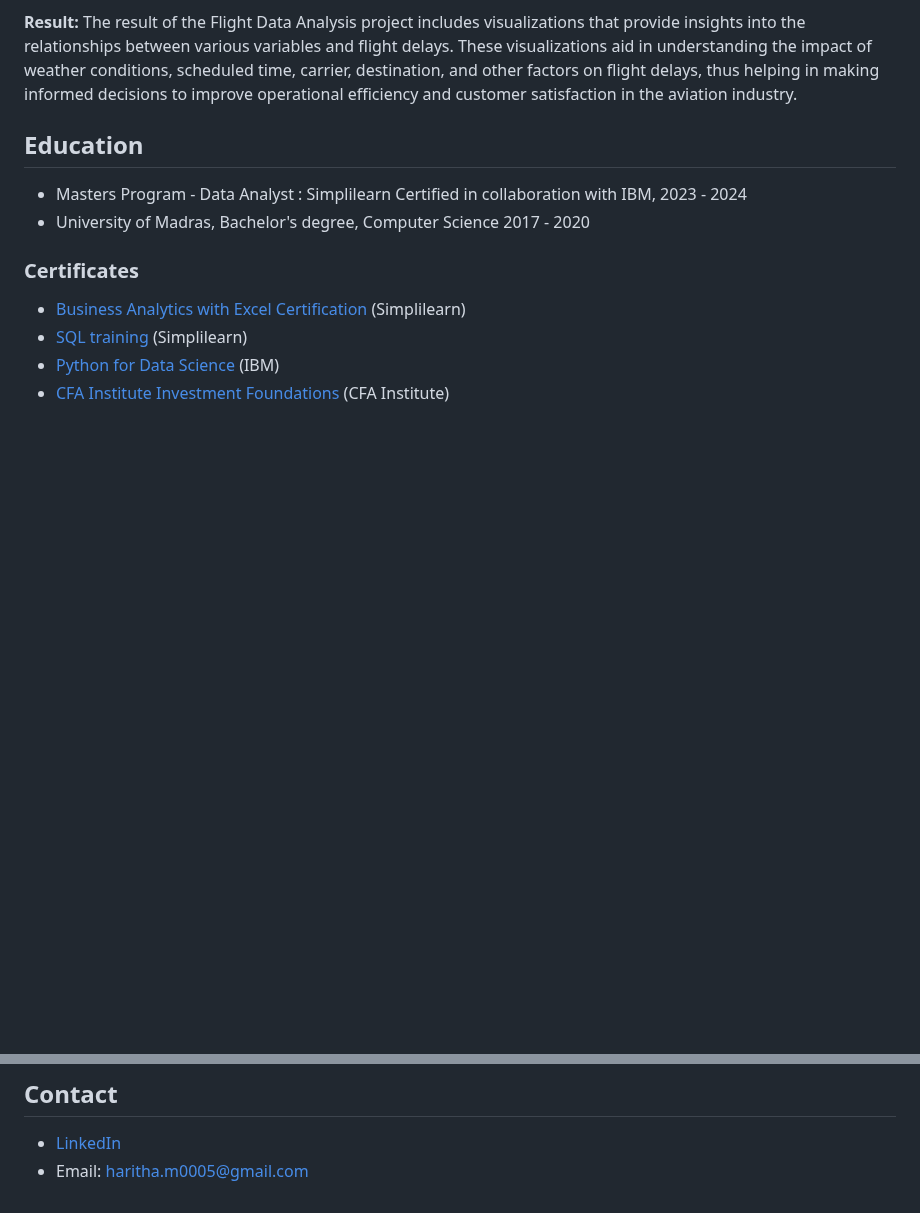
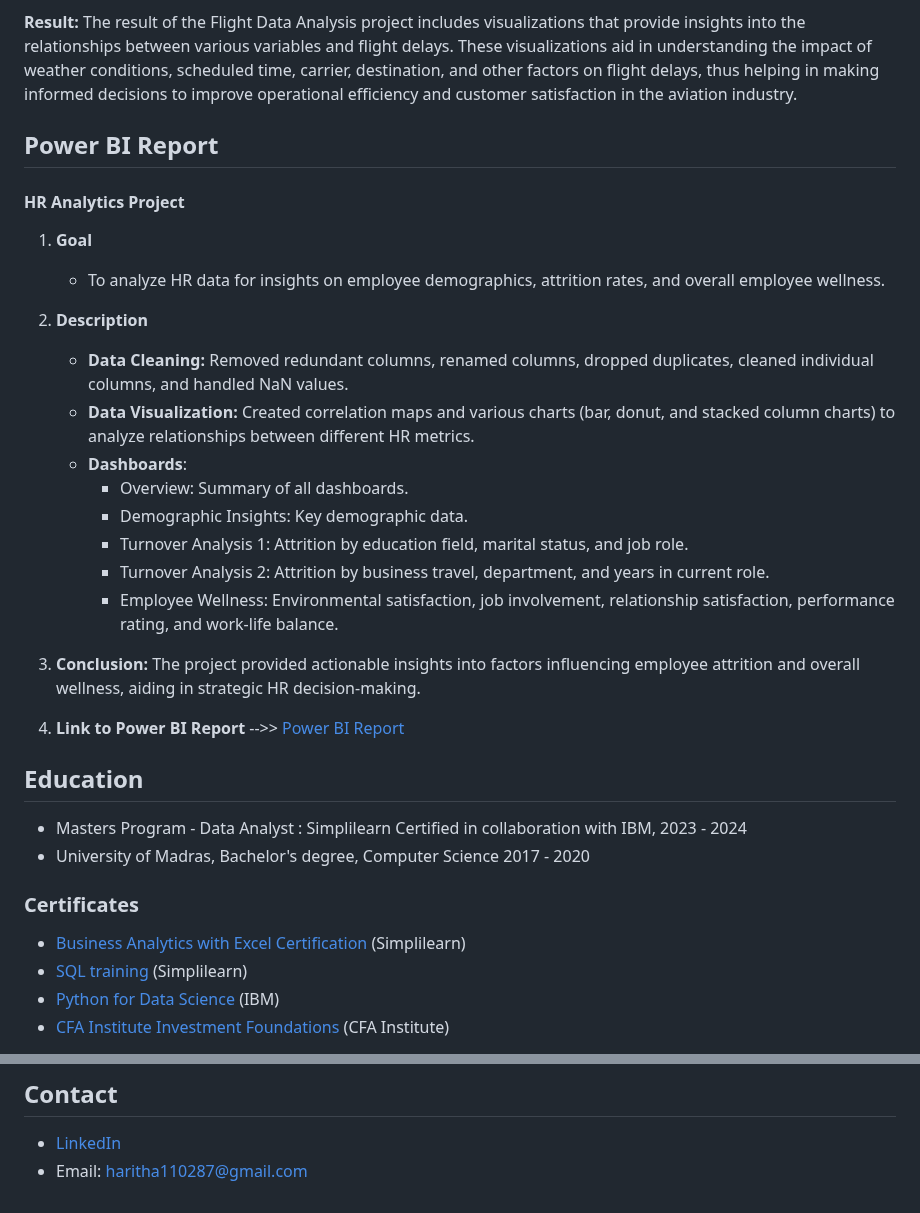
Before and after one commit to Haritha1005/data_analyst_coursework_and_practice, a Markdown page: README.md, 2 parts joined by grey strips. GitHub-like rendering; blank space fills up the shorter version.

```diff
--- a/README.md
+++ b/README.md
@@ -109,6 +109,29 @@ The project involves reading and understanding a flight dataset, identifying nul
 **Technology:** R programming language, Packages: `readxl`, `plotly`, `dplyr`
 
 **Result:** The result of the Flight Data Analysis project includes visualizations that provide insights into the relationships between various variables and flight delays. These visualizations aid in understanding the impact of weather conditions, scheduled time, carrier, destination, and other factors on flight delays, thus helping in making informed decisions to improve operational efficiency and customer satisfaction in the aviation industry.
+
+## Power BI Report
+
+#### HR Analytics Project
+
+1. **Goal**
+   - To analyze HR data for insights on employee demographics, attrition rates, and overall employee wellness.
+
+2. **Description**
+   - **Data Cleaning:** Removed redundant columns, renamed columns, dropped duplicates, cleaned individual columns, and handled NaN values.
+   - **Data Visualization:** Created correlation maps and various charts (bar, donut, and stacked column charts) to analyze relationships between different HR metrics.
+   - **Dashboards**:
+     - Overview: Summary of all dashboards.
+     - Demographic Insights: Key demographic data.
+     - Turnover Analysis 1: Attrition by education field, marital status, and job role.
+     - Turnover Analysis 2: Attrition by business travel, department, and years in current role.
+     - Employee Wellness: Environmental satisfaction, job involvement, relationship satisfaction, performance rating, and work-life balance.
+
+3. **Conclusion:** The project provided actionable insights into factors influencing employee attrition and overall wellness, aiding in strategic HR decision-making.
+
+4. **Link to Power BI Report**
+   -->> [Power BI Report](https://github.com/Haritha1005/DATA-ANALYSIS-PORTFOLIO/blob/main/HR-Employee-Attrition.pbix)
+
 ## Education
 
 - Masters Program - Data Analyst : Simplilearn Certified in collaboration with IBM, 2023 - 2024
@@ -124,4 +147,4 @@ The project involves reading and understanding a flight dataset, identifying nul
 ## Contact
 
 - [LinkedIn](https://www.linkedin.com/in/haritha1005/)
-- Email: haritha.m0005@gmail.com
+- Email: haritha110287@gmail.com
```
Also changed, not shown: other parts of README.md (+1 -1 lines).
